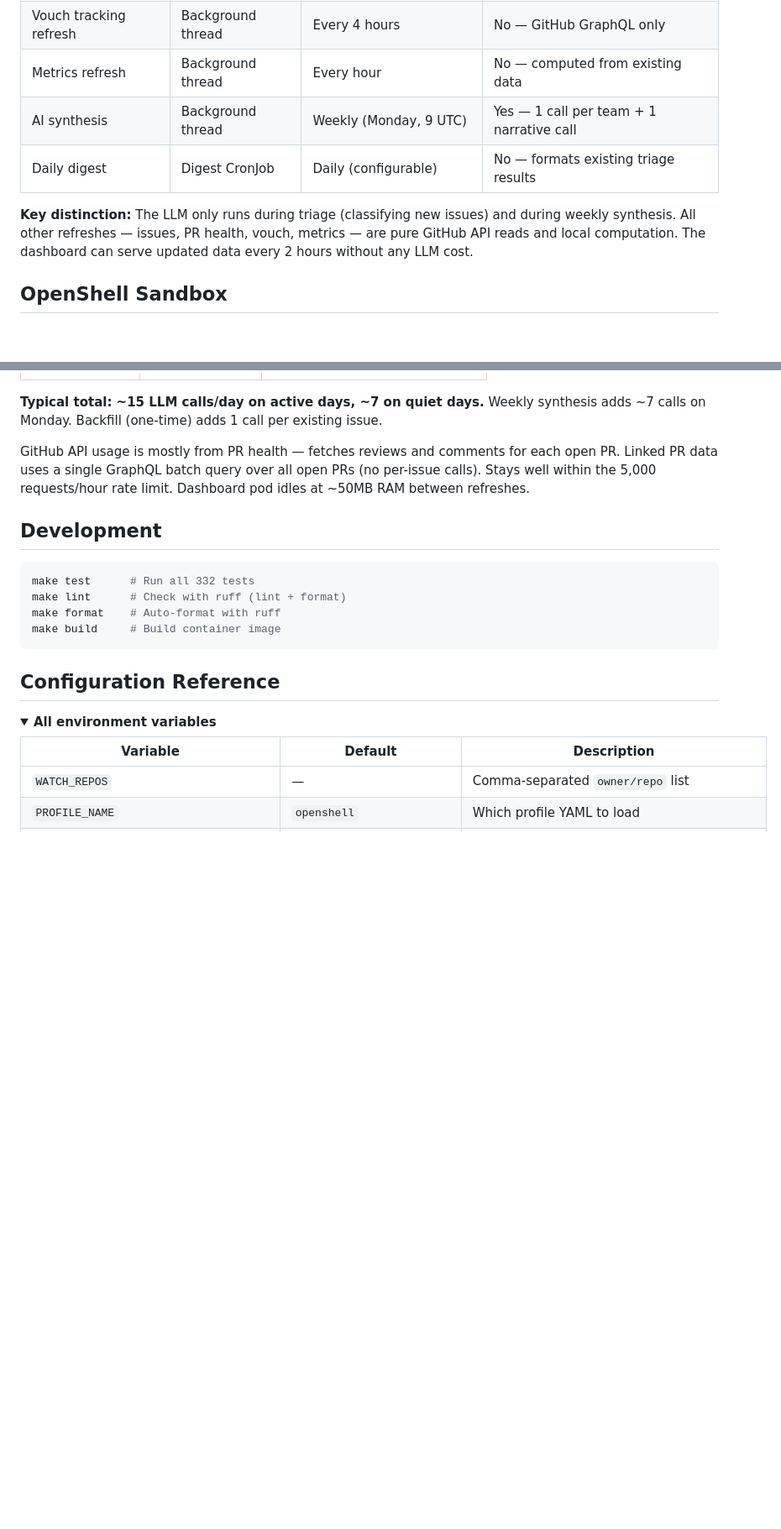
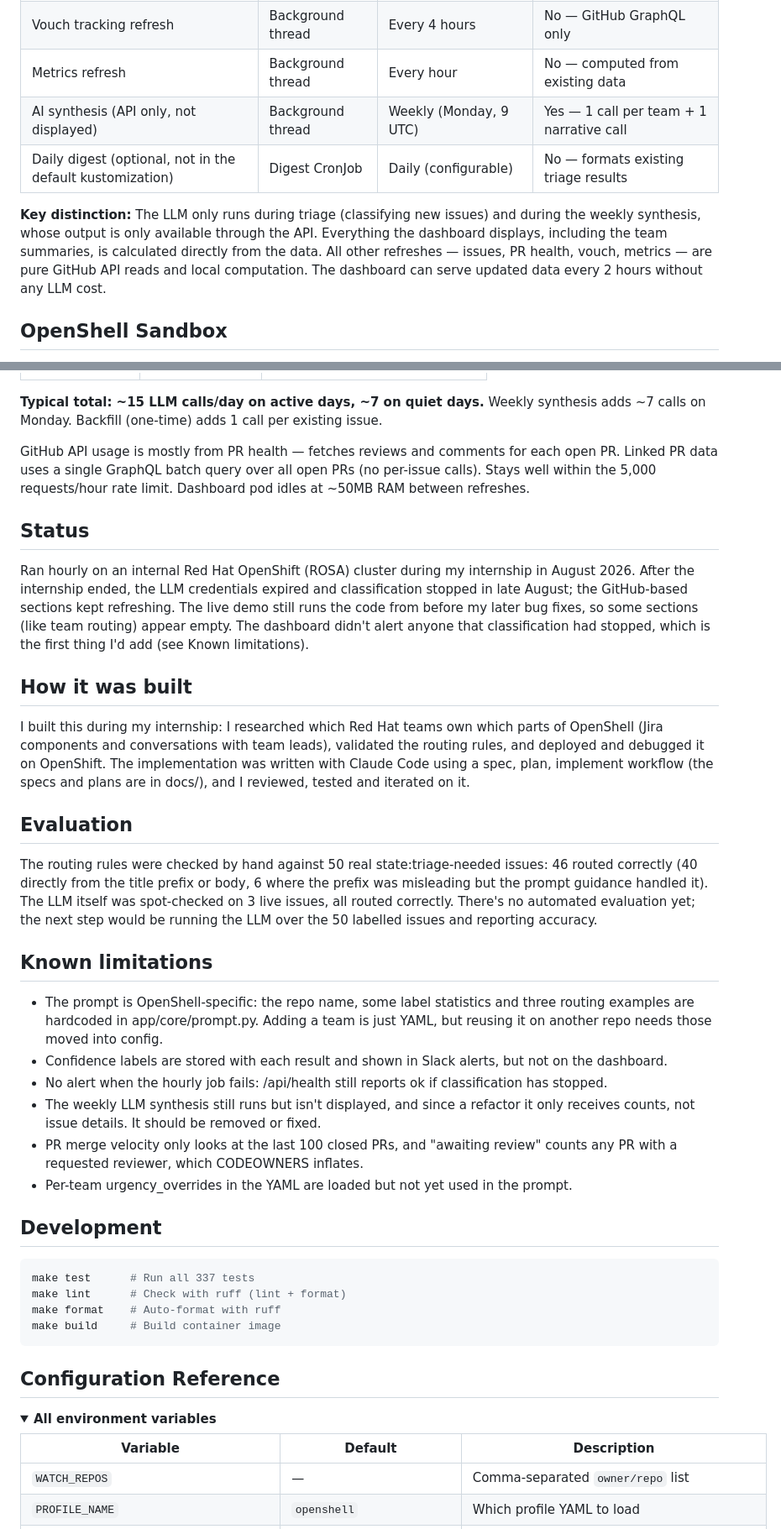
Before and after one commit to gracesmith6504/team-issue-triage, a Markdown page: README.md, 2 parts joined by grey strips. Shown at 84% size. GitHub-like rendering; folded sections open; blank space fills up the shorter version.

Commit message:
docs: make README accurate and add status, evaluation and limitations

````diff
--- a/README.md
+++ b/README.md
@@ -69,10 +71,10 @@ flowchart LR
 | PR health refresh | Background thread | Every 4 hours | No — GitHub API only |
 | Vouch tracking refresh | Background thread | Every 4 hours | No — GitHub GraphQL only |
 | Metrics refresh | Background thread | Every hour | No — computed from existing data |
-| AI synthesis | Background thread | Weekly (Monday, 9 UTC) | Yes — 1 call per team + 1 narrative call |
-| Daily digest | Digest CronJob | Daily (configurable) | No — formats existing triage results |
+| AI synthesis (API only, not displayed) | Background thread | Weekly (Monday, 9 UTC) | Yes — 1 call per team + 1 narrative call |
+| Daily digest (optional, not in the default kustomization) | Digest CronJob | Daily (configurable) | No — formats existing triage results |
 
-**Key distinction:** The LLM only runs during triage (classifying new issues) and during weekly synthesis. All other refreshes — issues, PR health, vouch, metrics — are pure GitHub API reads and local computation. The dashboard can serve updated data every 2 hours without any LLM cost.
+**Key distinction:** The LLM only runs during triage (classifying new issues) and during the weekly synthesis, whose output is only available through the API. Everything the dashboard displays, including the team summaries, is calculated directly from the data. All other refreshes — issues, PR health, vouch, metrics — are pure GitHub API reads and local computation. The dashboard can serve updated data every 2 hours without any LLM cost.
 
 
 ## OpenShell Sandbox
@@ -351,10 +357,31 @@ Uses Claude Sonnet (`claude-sonnet-4-6`) via Vertex AI or Anthropic API. All cal
 
 GitHub API usage is mostly from PR health — fetches reviews and comments for each open PR. Linked PR data uses a single GraphQL batch query over all open PRs (no per-issue calls). Stays well within the 5,000 requests/hour rate limit. Dashboard pod idles at ~50MB RAM between refreshes.
 
+## Status
+
+Ran hourly on an internal Red Hat OpenShift (ROSA) cluster during my internship in August 2026. After the internship ended, the LLM credentials expired and classification stopped in late August; the GitHub-based sections kept refreshing. The live demo still runs the code from before my later bug fixes, so some sections (like team routing) appear empty. The dashboard didn't alert anyone that classification had stopped, which is the first thing I'd add (see Known limitations).
+
+## How it was built
+
+I built this during my internship: I researched which Red Hat teams own which parts of OpenShell (Jira components and conversations with team leads), validated the routing rules, and deployed and debugged it on OpenShift. The implementation was written with Claude Code using a spec, plan, implement workflow (the specs and plans are in docs/), and I reviewed, tested and iterated on it.
+
+## Evaluation
+
+The routing rules were checked by hand against 50 real state:triage-needed issues: 46 routed correctly (40 directly from the title prefix or body, 6 where the prefix was misleading but the prompt guidance handled it). The LLM itself was spot-checked on 3 live issues, all routed correctly. There's no automated evaluation yet; the next step would be running the LLM over the 50 labelled issues and reporting accuracy.
+
+## Known limitations
+
+- The prompt is OpenShell-specific: the repo name, some label statistics and three routing examples are hardcoded in app/core/prompt.py. Adding a team is just YAML, but reusing it on another repo needs those moved into config.
+- Confidence labels are stored with each result and shown in Slack alerts, but not on the dashboard.
+- No alert when the hourly job fails: /api/health still reports ok if classification has stopped.
+- The weekly LLM synthesis still runs but isn't displayed, and since a refactor it only receives counts, not issue details. It should be removed or fixed.
+- PR merge velocity only looks at the last 100 closed PRs, and "awaiting review" counts any PR with a requested reviewer, which CODEOWNERS inflates.
+- Per-team urgency_overrides in the YAML are loaded but not yet used in the prompt.
+
 ## Development
 
 ```bash
-make test      # Run all 332 tests
+make test      # Run all 337 tests
 make lint      # Check with ruff (lint + format)
 make format    # Auto-format with ruff
 make build     # Build container image
````
Also changed, not shown: other parts of README.md (+19 -13 lines).
